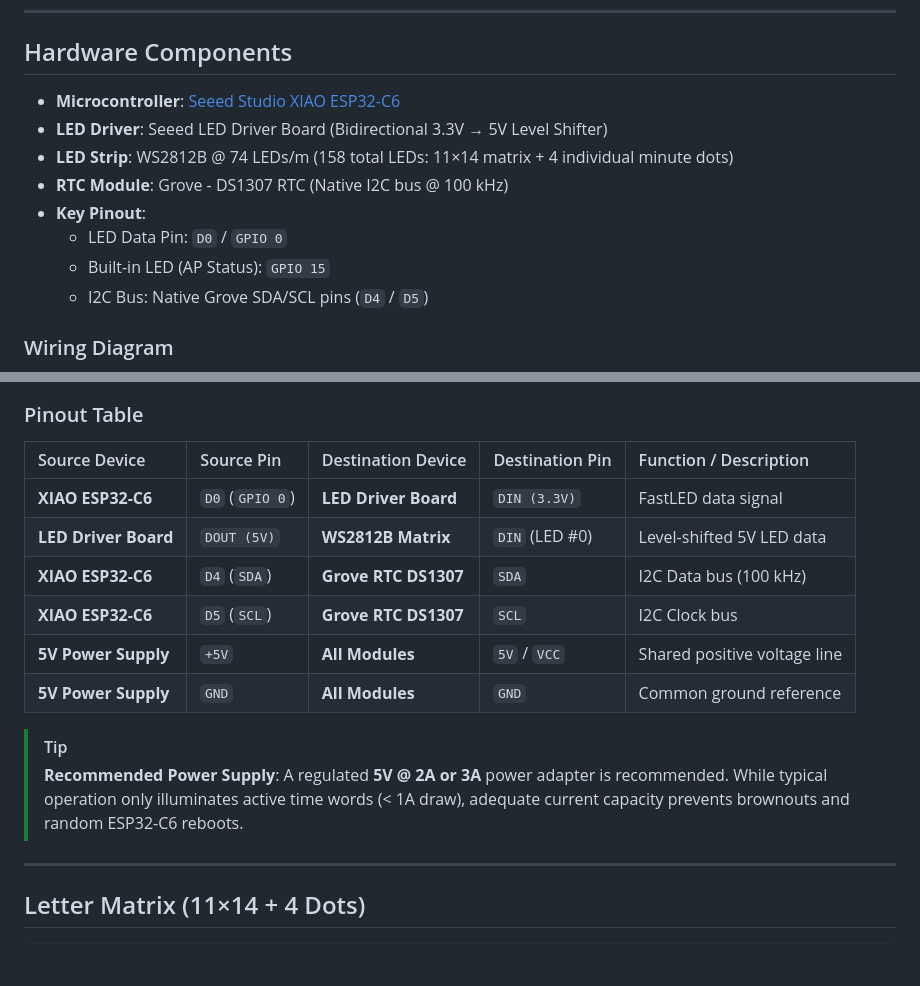
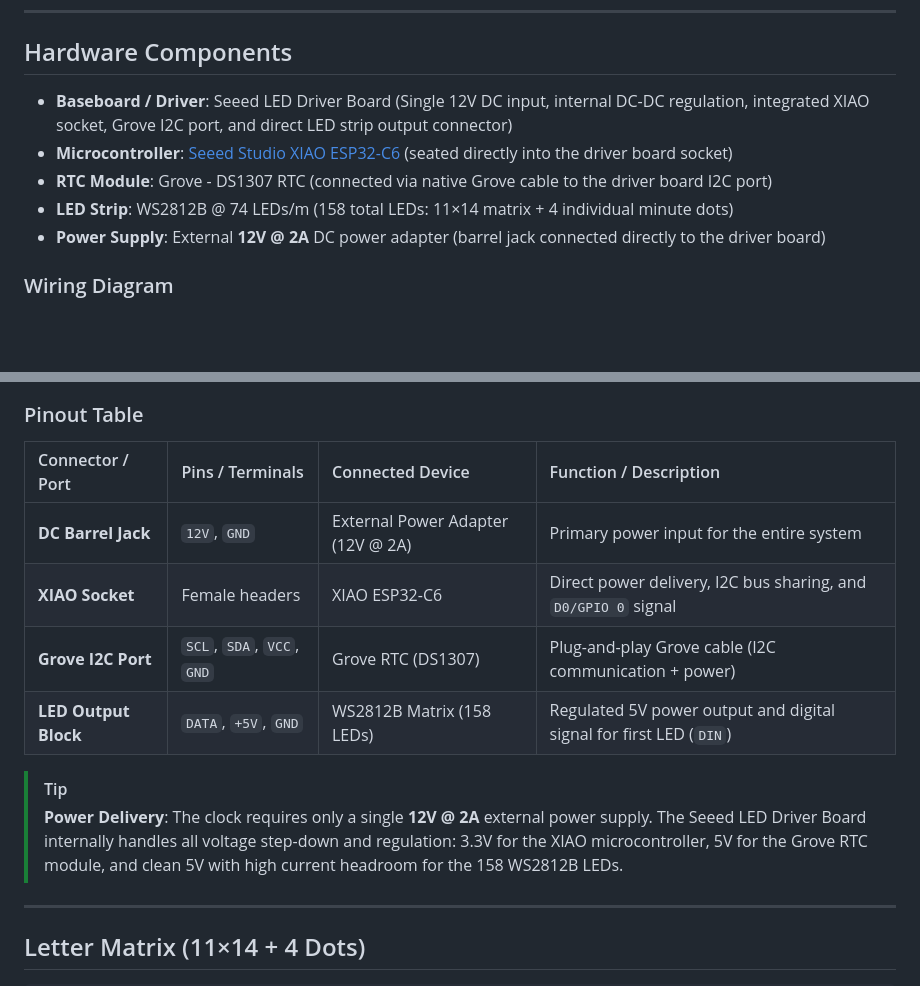
Before and after one commit to AINxStep/wordclock-xiao-led, a Markdown page: README.en.md, 2 parts joined by grey strips. Drawn GitHub-style; blank space fills up the shorter version.

```diff
--- a/README.en.md
+++ b/README.en.md
@@ -75,14 +75,11 @@ wordclock/
 
 ## Hardware Components
 
-* **Microcontroller**: [Seeed Studio XIAO ESP32-C6](https://wiki.seeedstudio.com/xiao_esp32c6_getting_started/)
-* **LED Driver**: Seeed LED Driver Board (Bidirectional 3.3V → 5V Level Shifter)
+* **Baseboard / Driver**: Seeed LED Driver Board (Single 12V DC input, internal DC-DC regulation, integrated XIAO socket, Grove I2C port, and direct LED strip output connector)
+* **Microcontroller**: [Seeed Studio XIAO ESP32-C6](https://wiki.seeedstudio.com/xiao_esp32c6_getting_started/) (seated directly into the driver board socket)
+* **RTC Module**: Grove - DS1307 RTC (connected via native Grove cable to the driver board I2C port)
 * **LED Strip**: WS2812B @ 74 LEDs/m (158 total LEDs: 11×14 matrix + 4 individual minute dots)
-* **RTC Module**: Grove - DS1307 RTC (Native I2C bus @ 100 kHz)
-* **Key Pinout**:
-  * LED Data Pin: `D0` / `GPIO 0`
-  * Built-in LED (AP Status): `GPIO 15`
-  * I2C Bus: Native Grove SDA/SCL pins (`D4` / `D5`)
+* **Power Supply**: External **12V @ 2A** DC power adapter (barrel jack connected directly to the driver board)
 
 ### Wiring Diagram
 
@@ -140,17 +134,16 @@ flowchart TD
 
 ### Pinout Table
 
-| Source Device | Source Pin | Destination Device | Destination Pin | Function / Description |
-| :--- | :--- | :--- | :--- | :--- |
-| **XIAO ESP32-C6** | `D0` (`GPIO 0`) | **LED Driver Board** | `DIN (3.3V)` | FastLED data signal |
-| **LED Driver Board** | `DOUT (5V)` | **WS2812B Matrix** | `DIN` (LED #0) | Level-shifted 5V LED data |
-| **XIAO ESP32-C6** | `D4` (`SDA`) | **Grove RTC DS1307** | `SDA` | I2C Data bus (100 kHz) |
-| **XIAO ESP32-C6** | `D5` (`SCL`) | **Grove RTC DS1307** | `SCL` | I2C Clock bus |
-| **5V Power Supply** | `+5V` | **All Modules** | `5V` / `VCC` | Shared positive voltage line |
-| **5V Power Supply** | `GND` | **All Modules** | `GND` | Common ground reference |
+| Connector / Port | Pins / Terminals | Connected Device | Function / Description |
+| :--- | :--- | :--- | :--- |
+| **DC Barrel Jack** | `12V`, `GND` | External Power Adapter (12V @ 2A) | Primary power input for the entire system |
+| **XIAO Socket** | Female headers | XIAO ESP32-C6 | Direct power delivery, I2C bus sharing, and `D0/GPIO 0` signal |
+| **Grove I2C Port** | `SCL`, `SDA`, `VCC`, `GND` | Grove RTC (DS1307) | Plug-and-play Grove cable (I2C communication + power) |
+| **LED Output Block** | `DATA`, `+5V`, `GND` | WS2812B Matrix (158 LEDs) | Regulated 5V power output and digital signal for first LED (`DIN`) |
 
 > [!TIP]
-> **Recommended Power Supply**: A regulated **5V @ 2A or 3A** power adapter is recommended. While typical operation only illuminates active time words (< 1A draw), adequate current capacity prevents brownouts and random ESP32-C6 reboots.
+> **Power Delivery**: The clock requires only a single **12V @ 2A** external power supply. The Seeed LED Driver Board internally handles all voltage step-down and regulation: 3.3V for the XIAO microcontroller, 5V for the Grove RTC module, and clean 5V with high current headroom for the 158 WS2812B LEDs.
+
 
 ---
 
```
Also changed, not shown: other parts of README.en.md (+32 -35 lines), README.md (+44 -51 lines).
